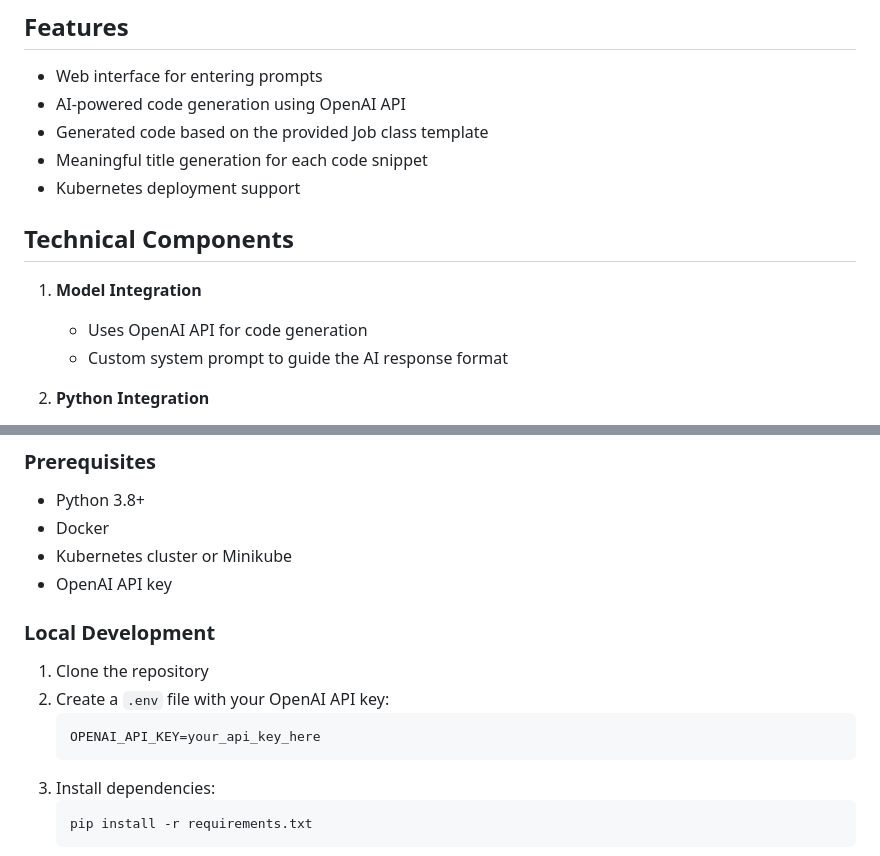
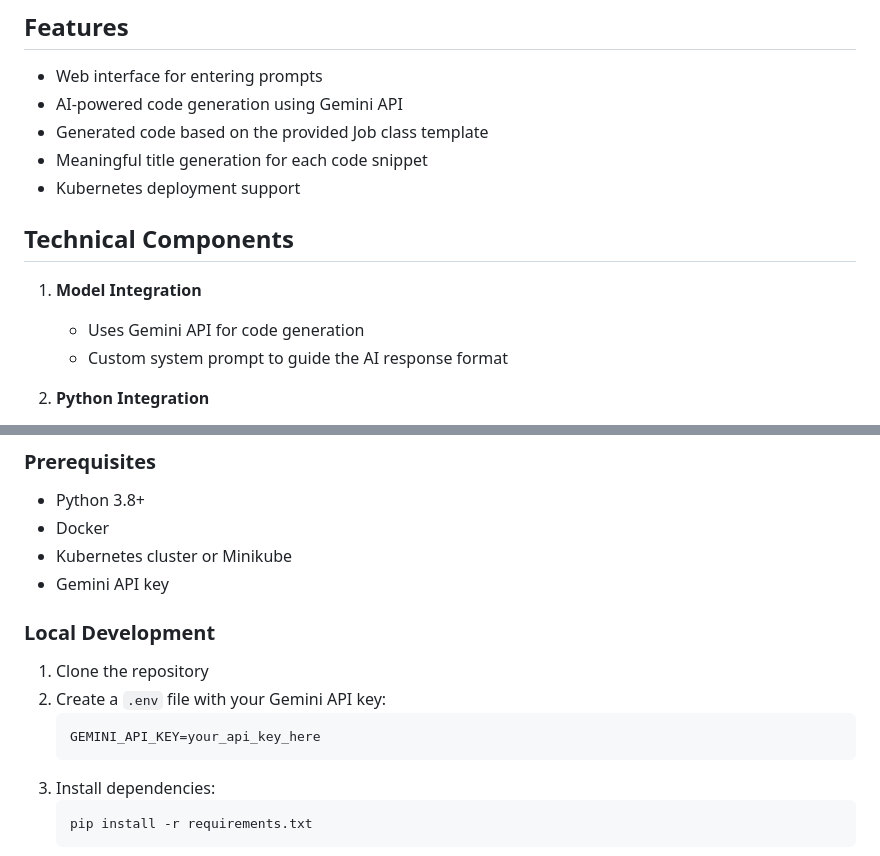
Before and after one commit to fatihreha/AIAssistedCodeEditor, a Markdown page: README.md, 2 parts joined by grey strips. GitHub-like rendering.

````diff
--- a/README.md
+++ b/README.md
@@ -5,7 +5,7 @@ This project is an AI-powered code generator assistant that works through a simp
 ## Features
 
 - Web interface for entering prompts
-- AI-powered code generation using OpenAI API
+- AI-powered code generation using Gemini API
 - Generated code based on the provided Job class template
 - Meaningful title generation for each code snippet
 - Kubernetes deployment support
@@ -13,7 +13,7 @@ This project is an AI-powered code generator assistant that works through a simp
 ## Technical Components
 
 1. **Model Integration**
-   - Uses OpenAI API for code generation
+   - Uses Gemini API for code generation
    - Custom system prompt to guide the AI response format
 
 2. **Python Integration**
@@ -35,14 +35,14 @@ This project is an AI-powered code generator assistant that works through a simp
 - Python 3.8+
 - Docker
 - Kubernetes cluster or Minikube
-- OpenAI API key
+- Gemini API key
 
 ### Local Development
 
 1. Clone the repository
-2. Create a `.env` file with your OpenAI API key:
+2. Create a `.env` file with your Gemini API key:
    ```
-   OPENAI_API_KEY=your_api_key_here
+   GEMINI_API_KEY=your_api_key_here
    ```
 3. Install dependencies:
    ```
````
